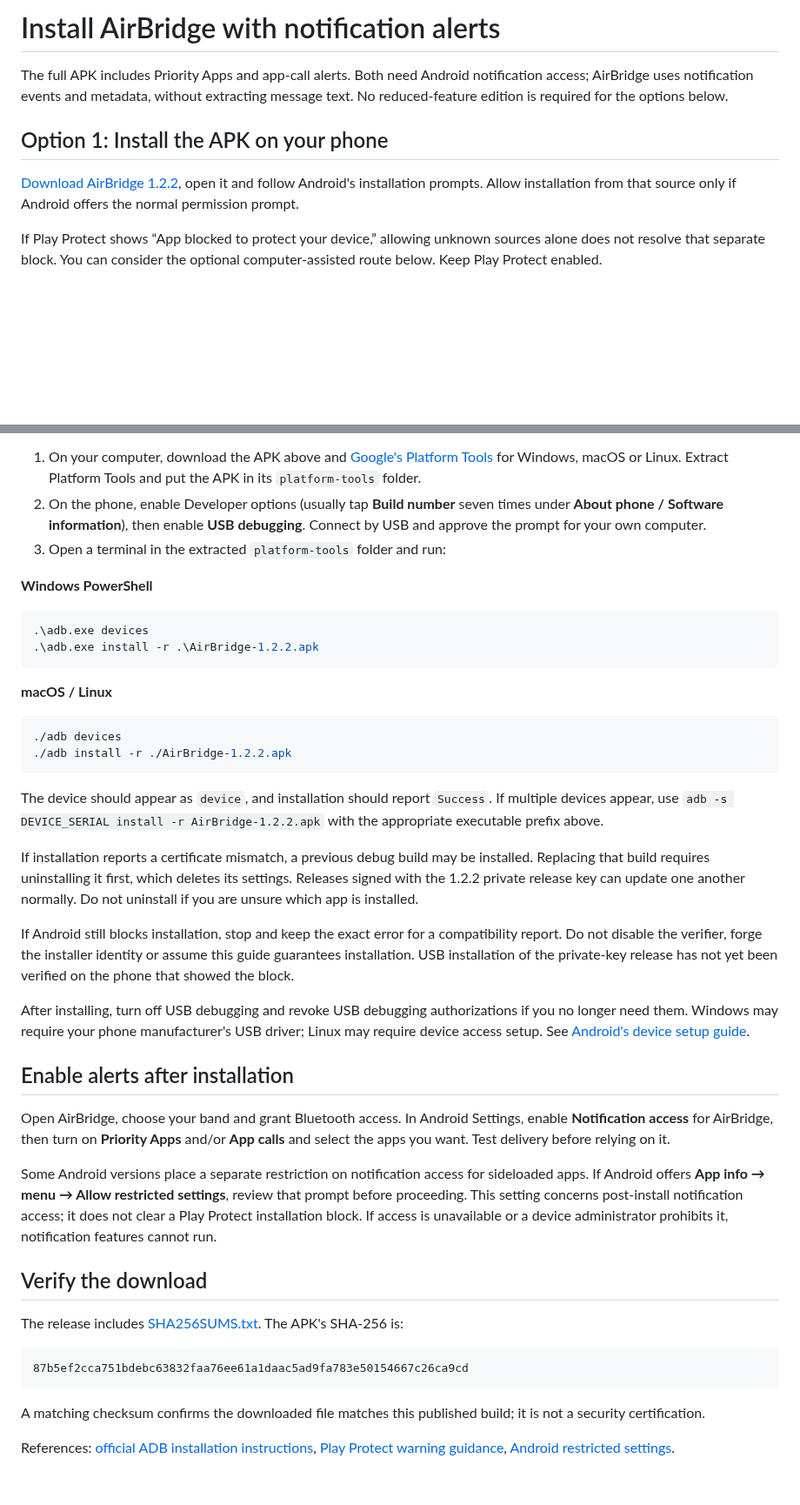
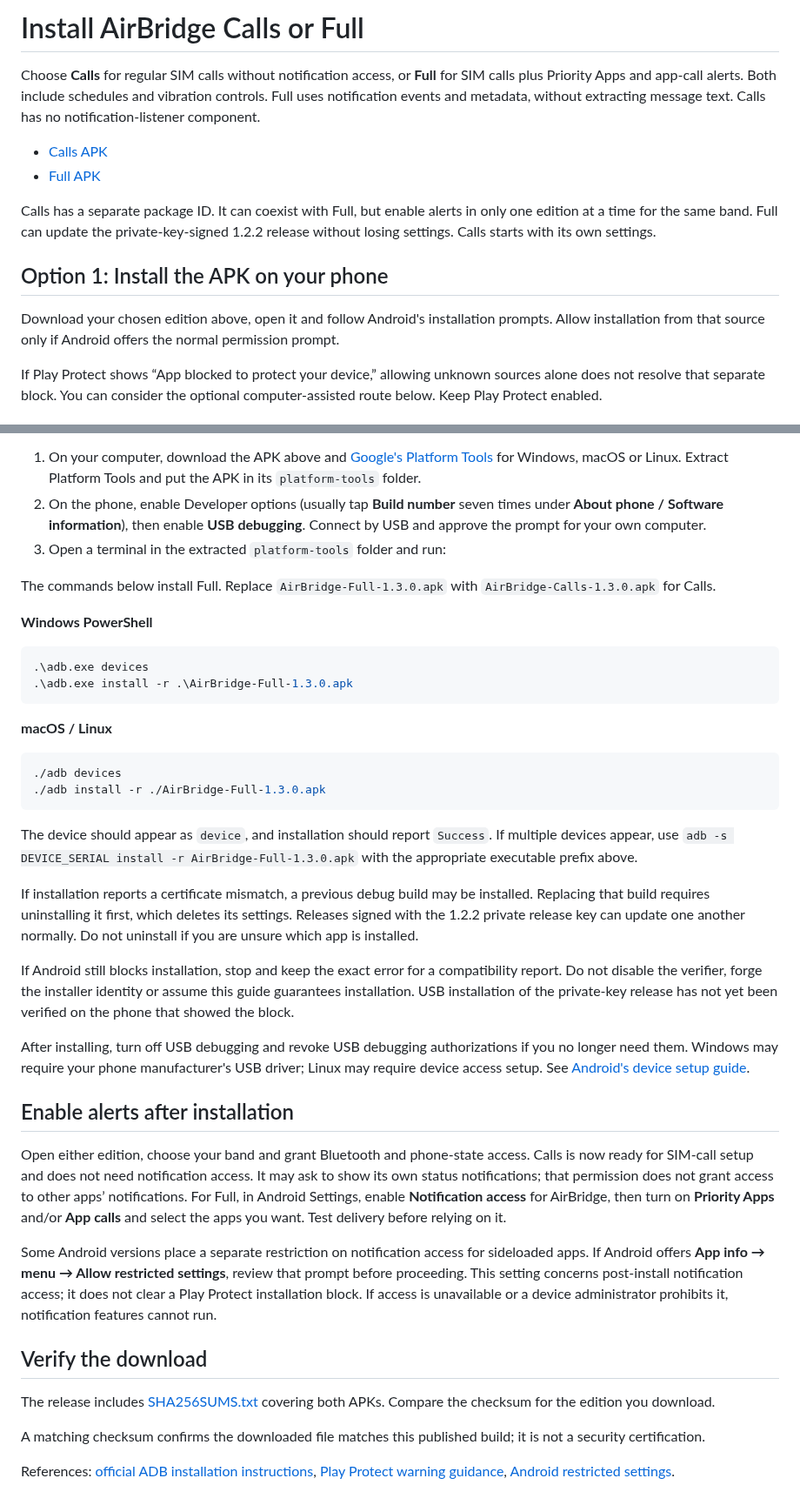
Before and after one commit to ashu-sa/AirBridge, a Markdown page: docs/install.md, 2 parts joined by grey strips. Shown at 87% size. Rendered like a GitHub page; blank space fills up the shorter version.

````diff
--- a/docs/install.md
+++ b/docs/install.md
@@ -1,10 +1,15 @@
-# Install AirBridge with notification alerts
+# Install AirBridge Calls or Full
 
-The full APK includes Priority Apps and app-call alerts. Both need Android notification access; AirBridge uses notification events and metadata, without extracting message text. No reduced-feature edition is required for the options below.
+Choose **Calls** for regular SIM calls without notification access, or **Full** for SIM calls plus Priority Apps and app-call alerts. Both include schedules and vibration controls. Full uses notification events and metadata, without extracting message text. Calls has no notification-listener component.
+
+- [Calls APK](https://github.com/ashu-sa/AirBridge/releases/download/v1.3.0/AirBridge-Calls-1.3.0.apk)
+- [Full APK](https://github.com/ashu-sa/AirBridge/releases/download/v1.3.0/AirBridge-Full-1.3.0.apk)
+
+Calls has a separate package ID. It can coexist with Full, but enable alerts in only one edition at a time for the same band. Full can update the private-key-signed 1.2.2 release without losing settings. Calls starts with its own settings.
 
 ## Option 1: Install the APK on your phone
 
-[Download AirBridge 1.2.2](https://github.com/ashu-sa/AirBridge/releases/download/v1.2.2/AirBridge-1.2.2.apk), open it and follow Android's installation prompts. Allow installation from that source only if Android offers the normal permission prompt.
+Download your chosen edition above, open it and follow Android's installation prompts. Allow installation from that source only if Android offers the normal permission prompt.
 
 If Play Protect shows “App blocked to protect your device,” allowing unknown sources alone does not resolve that separate block. You can consider the optional computer-assisted route below. Keep Play Protect enabled.
 
@@ -16,21 +21,23 @@ This uses Google's official Android Debug Bridge (ADB), an Android developer ins
 2. On the phone, enable Developer options (usually tap **Build number** seven times under **About phone / Software information**), then enable **USB debugging**. Connect by USB and approve the prompt for your own computer.
 3. Open a terminal in the extracted `platform-tools` folder and run:
 
+The commands below install Full. Replace `AirBridge-Full-1.3.0.apk` with `AirBridge-Calls-1.3.0.apk` for Calls.
+
 **Windows PowerShell**
 
 ```powershell
 .\adb.exe devices
-.\adb.exe install -r .\AirBridge-1.2.2.apk
+.\adb.exe install -r .\AirBridge-Full-1.3.0.apk
 ```
 
 **macOS / Linux**
 
 ```sh
 ./adb devices
-./adb install -r ./AirBridge-1.2.2.apk
+./adb install -r ./AirBridge-Full-1.3.0.apk
 ```
 
-The device should appear as `device`, and installation should report `Success`. If multiple devices appear, use `adb -s DEVICE_SERIAL install -r AirBridge-1.2.2.apk` with the appropriate executable prefix above.
+The device should appear as `device`, and installation should report `Success`. If multiple devices appear, use `adb -s DEVICE_SERIAL install -r AirBridge-Full-1.3.0.apk` with the appropriate executable prefix above.
 
 If installation reports a certificate mismatch, a previous debug build may be installed. Replacing that build requires uninstalling it first, which deletes its settings. Releases signed with the 1.2.2 private release key can update one another normally. Do not uninstall if you are unsure which app is installed.
 
@@ -40,17 +47,13 @@ After installing, turn off USB debugging and revoke USB debugging authorizations
 
 ## Enable alerts after installation
 
-Open AirBridge, choose your band and grant Bluetooth access. In Android Settings, enable **Notification access** for AirBridge, then turn on **Priority Apps** and/or **App calls** and select the apps you want. Test delivery before relying on it.
+Open either edition, choose your band and grant Bluetooth and phone-state access. Calls is now ready for SIM-call setup and does not need notification access. It may ask to show its own status notifications; that permission does not grant access to other apps’ notifications. For Full, in Android Settings, enable **Notification access** for AirBridge, then turn on **Priority Apps** and/or **App calls** and select the apps you want. Test delivery before relying on it.
 
 Some Android versions place a separate restriction on notification access for sideloaded apps. If Android offers **App info → menu → Allow restricted settings**, review that prompt before proceeding. This setting concerns post-install notification access; it does not clear a Play Protect installation block. If access is unavailable or a device administrator prohibits it, notification features cannot run.
 
 ## Verify the download
 
-The release includes [SHA256SUMS.txt](https://github.com/ashu-sa/AirBridge/releases/download/v1.2.2/SHA256SUMS.txt). The APK's SHA-256 is:
-
-```text
-87b5ef2cca751bdebc63832faa76ee61a1daac5ad9fa783e50154667c26ca9cd
-```
+The release includes [SHA256SUMS.txt](https://github.com/ashu-sa/AirBridge/releases/download/v1.3.0/SHA256SUMS.txt) covering both APKs. Compare the checksum for the edition you download.
 
 A matching checksum confirms the downloaded file matches this published build; it is not a security certification.
 
````
Also changed, not shown: README.md (+20 -9 lines), docs/release-signing.md (+3 -1 lines), docs/validation-1.3.0.md (added, +28 -0 lines), screenshots/calls_edition.png (added), screenshots/dashboard_main.png, 18 other files.
